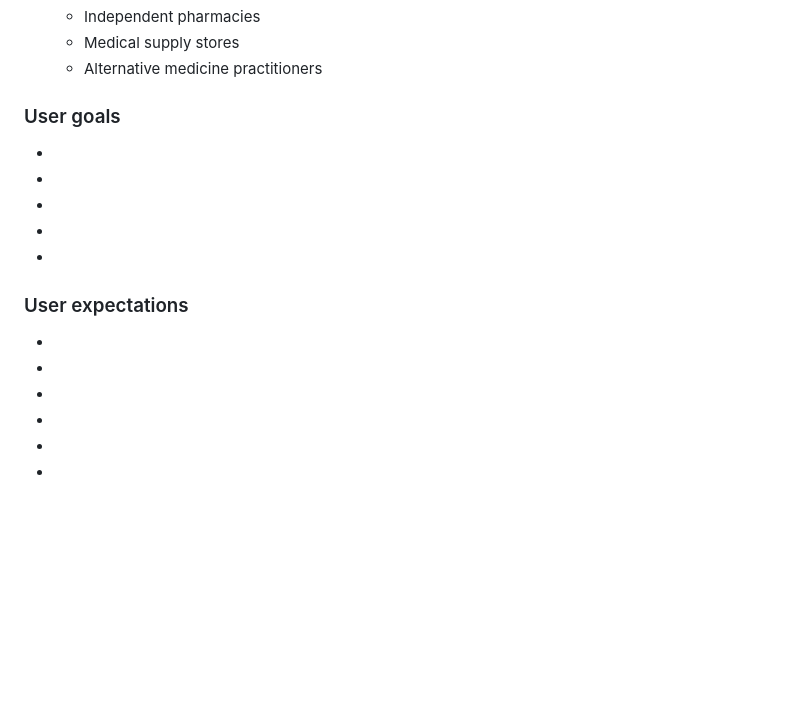
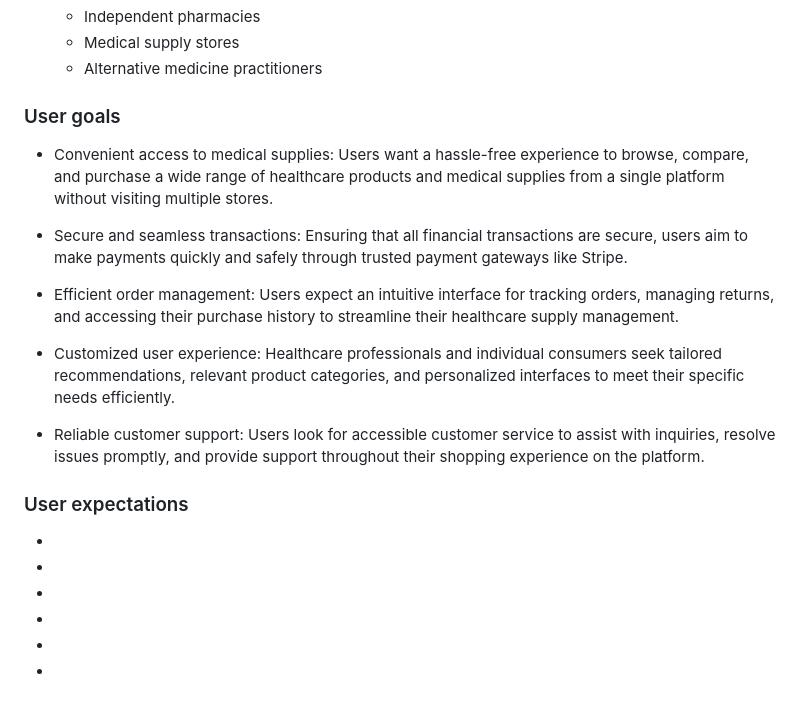
Before and after one commit to alexstrauch/medicart, a Markdown page: README.md, the part around the change. Drawn GitHub-style; blank space fills up the shorter version.

Commit message:
docs: Add user goals to README

```diff
--- a/README.md
+++ b/README.md
@@ -106,29 +106,29 @@ The MediCart platform caters to several key user groups:
 
 ### User goals
 
--
+  - Convenient access to medical supplies: Users want a hassle-free experience to browse, compare, and purchase a wide range of healthcare products and medical supplies from a single platform without visiting multiple stores.
 
--
+  - Secure and seamless transactions: Ensuring that all financial transactions are secure, users aim to make payments quickly and safely through trusted payment gateways like Stripe.
 
--
+  - Efficient order management: Users expect an intuitive interface for tracking orders, managing returns, and accessing their purchase history to streamline their healthcare supply management.
 
--
+  - Customized user experience: Healthcare professionals and individual consumers seek tailored recommendations, relevant product categories, and personalized interfaces to meet their specific needs efficiently.
 
--
+  - Reliable customer support: Users look for accessible customer service to assist with inquiries, resolve issues promptly, and provide support throughout their shopping experience on the platform.
 
 ### User expectations
 
--
+  -
 
--
+  -
 
--
+  -
 
--
+  -
 
--
+  -
 
--
+  -
 
 ### User stories
 
```
